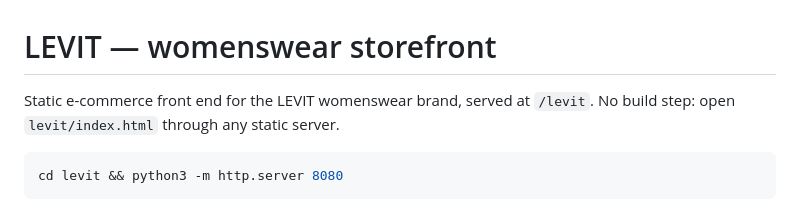
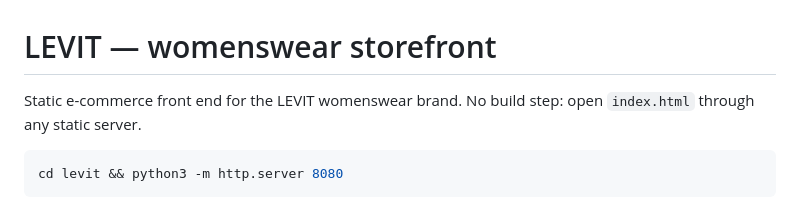
Before and after one commit to dotnapps-01/dotnapps-01-levit, a Markdown page: README.md, the part around the change. GitHub-like rendering.

Commit message:
README: standalone paths

````diff
--- a/README.md
+++ b/README.md
@@ -1,7 +1,7 @@
 # LEVIT — womenswear storefront
 
-Static e-commerce front end for the LEVIT womenswear brand, served at `/levit`.
-No build step: open `levit/index.html` through any static server.
+Static e-commerce front end for the LEVIT womenswear brand.
+No build step: open `index.html` through any static server.
 
 ```bash
 cd levit && python3 -m http.server 8080
````
